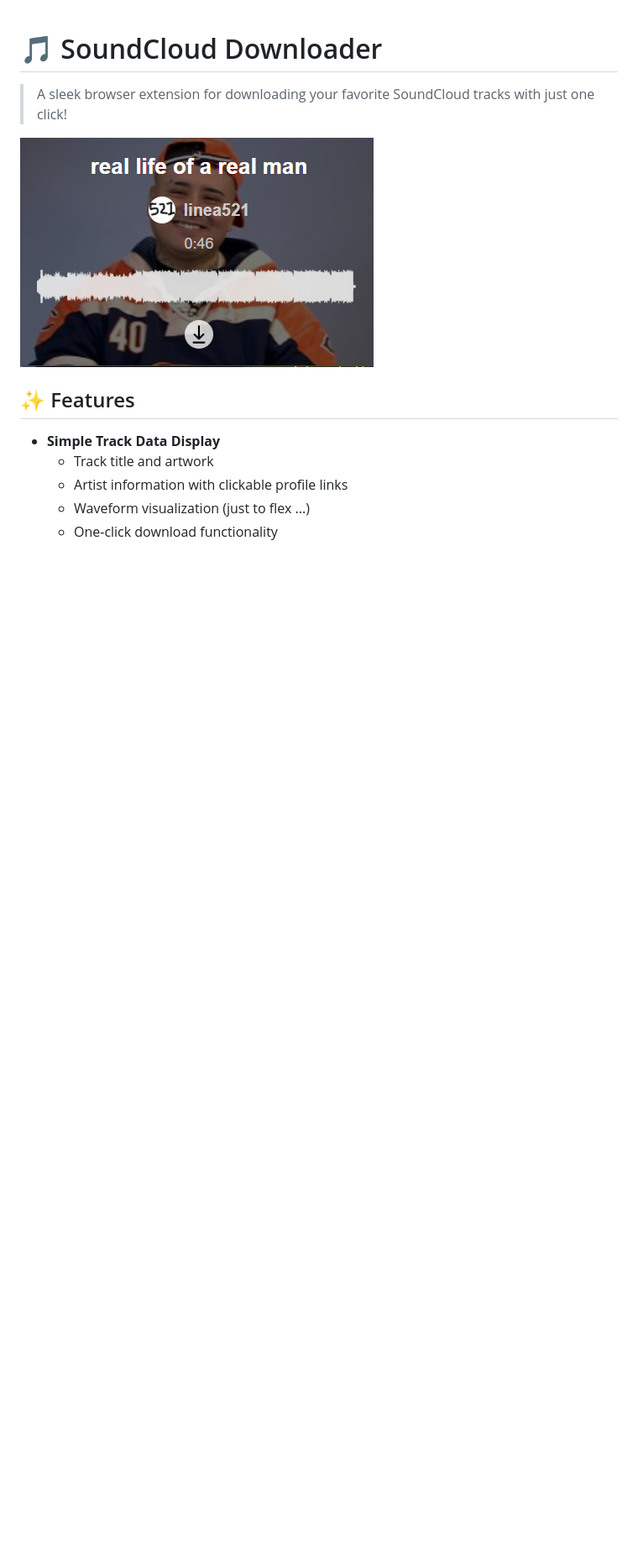
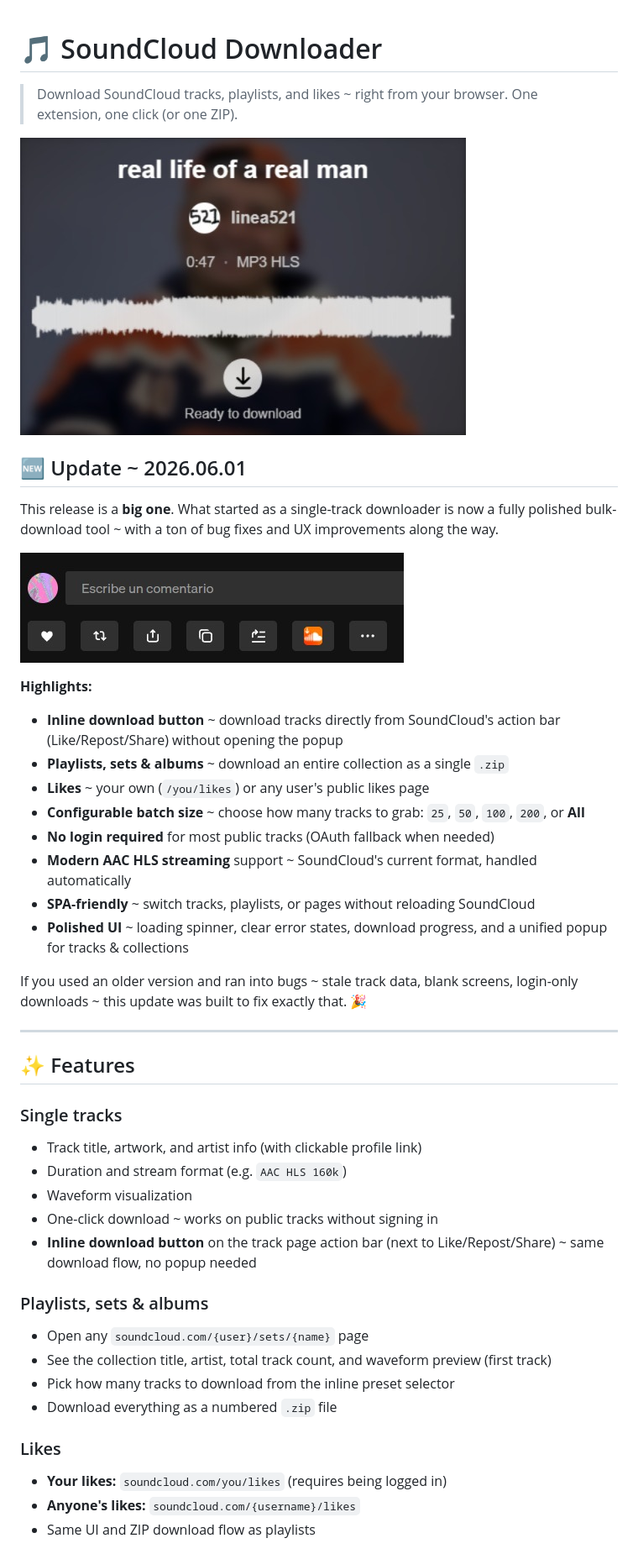
Before and after one commit to vittoopugliese/sc-downloader-extension, a Markdown page: README.md, the part around one of its changes. Shown at 84% size. GitHub-like rendering; pictures changed too: assets/readme_inline_download.jpeg (added), assets/readme_preview.jpeg (added), assets/readme_preview.png (deleted); blank space fills up the shorter version.

Commit message:
Main bug fix, bulk likes and playlist download, format on extension, quantity dw list selector, inline download button, improved error and loading states, fuck yeah

```diff
--- a/README.md
+++ b/README.md
@@ -1,13 +1,46 @@
 # 🎵 SoundCloud Downloader
 
-> A sleek browser extension for downloading your favorite SoundCloud tracks with just one click!
+> Download SoundCloud tracks, playlists, and likes ~ right from your browser. One extension, one click (or one ZIP).
 
-![ImagePreview](./assets/readme_preview.png)
+![ImagePreview](./assets/readme_preview.jpeg)
+
+## 🆕 Update ~ 2026.06.01
+
+This release is a **big one**. What started as a single-track downloader is now a fully polished bulk-download tool ~ with a ton of bug fixes and UX improvements along the way.
+
+![ImagePreview](./assets/readme_inline_download.jpeg)
+
+**Highlights:**
+- **Inline download button** ~ download tracks directly from SoundCloud's action bar (Like/Repost/Share) without opening the popup
+- **Playlists, sets & albums** ~ download an entire collection as a single `.zip`
+- **Likes** ~ your own (`/you/likes`) or any user's public likes page
+- **Configurable batch size** ~ choose how many tracks to grab: `25`, `50`, `100`, `200`, or **All**
+- **No login required** for most public tracks (OAuth fallback when needed)
+- **Modern AAC HLS streaming** support ~ SoundCloud's current format, handled automatically
+- **SPA-friendly** ~ switch tracks, playlists, or pages without reloading SoundCloud
+- **Polished UI** ~ loading spinner, clear error states, download progress, and a unified popup for tracks & collections
+
+If you used an older version and ran into bugs ~ stale track data, blank screens, login-only downloads ~ this update was built to fix exactly that. 🎉
+
+---
 
 ## ✨ Features
 
-- **Simple Track Data Display**
-  - Track title and artwork
-  - Artist information with clickable profile links
-  - Waveform visualization (just to flex ...)
-  - One-click download functionality
+### Single tracks
+- Track title, artwork, and artist info (with clickable profile link)
+- Duration and stream format (e.g. `AAC HLS 160k`)
+- Waveform visualization
+- One-click download ~ works on public tracks without signing in
+- **Inline download button** on the track page action bar (next to Like/Repost/Share) ~ same download flow, no popup needed
+
+### Playlists, sets & albums
+- Open any `soundcloud.com/{user}/sets/{name}` page
+- See the collection title, artist, total track count, and waveform preview (first track)
+- Pick how many tracks to download from the inline preset selector
+- Download everything as a numbered `.zip` file
+
+### Likes
+- **Your likes:** `soundcloud.com/you/likes` (requires being logged in)
+- **Anyone's likes:** `soundcloud.com/{username}/likes`
+- Same UI and ZIP download flow as playlists
+
```
Also changed, not shown: other parts of README.md (+53 -16 lines), assets/desired_page.png (deleted), 8 other files.
